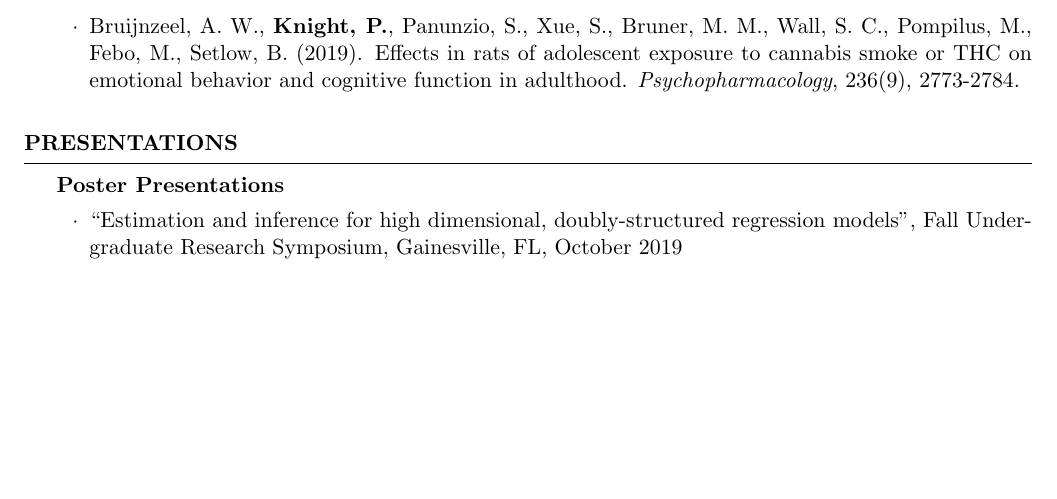
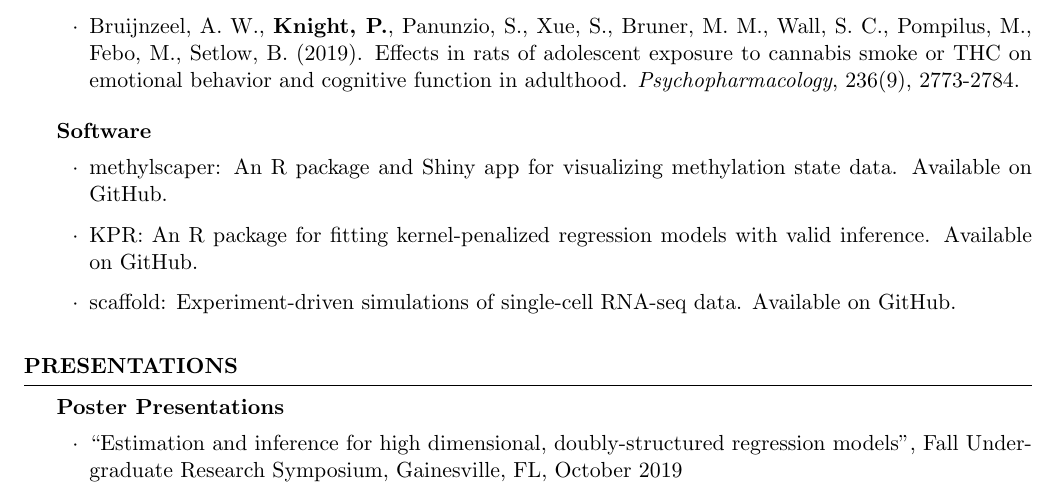
Before and after one commit to pknight24/cv, a LaTeX CV (pk_cv.tex): part of page 2 of 3, cut so that both start at the same text, the shorter picture padded with empty space. Compiled offline with pdfLaTeX.

Commit message:
Add software packages

```diff
--- a/pk_cv.tex
+++ b/pk_cv.tex
@@ -97,6 +97,11 @@ Biostatistics, University of Florida}{Gainesville, FL}
       emotional behavior and cognitive function in
       adulthood. \textit{Psychopharmacology}, 236(9), 2773-2784.
     \end{rSubsection}
+    \begin{rSubsection}{Software}{}{}{}
+	\item methylscaper: An R package and Shiny app for visualizing methylation state data.     Available on GitHub.
+	\item KPR: An R package for fitting kernel-penalized regression models with valid inference. Available on GitHub.
+	\item scaffold: Experiment-driven simulations of single-cell RNA-seq data. Available on GitHub.
+    \end{rSubsection}
     \end{rSection}
 
 \begin{rSection}{Presentations}
```
Also changed, not shown: pk_cv.pdf, 1 other file.
